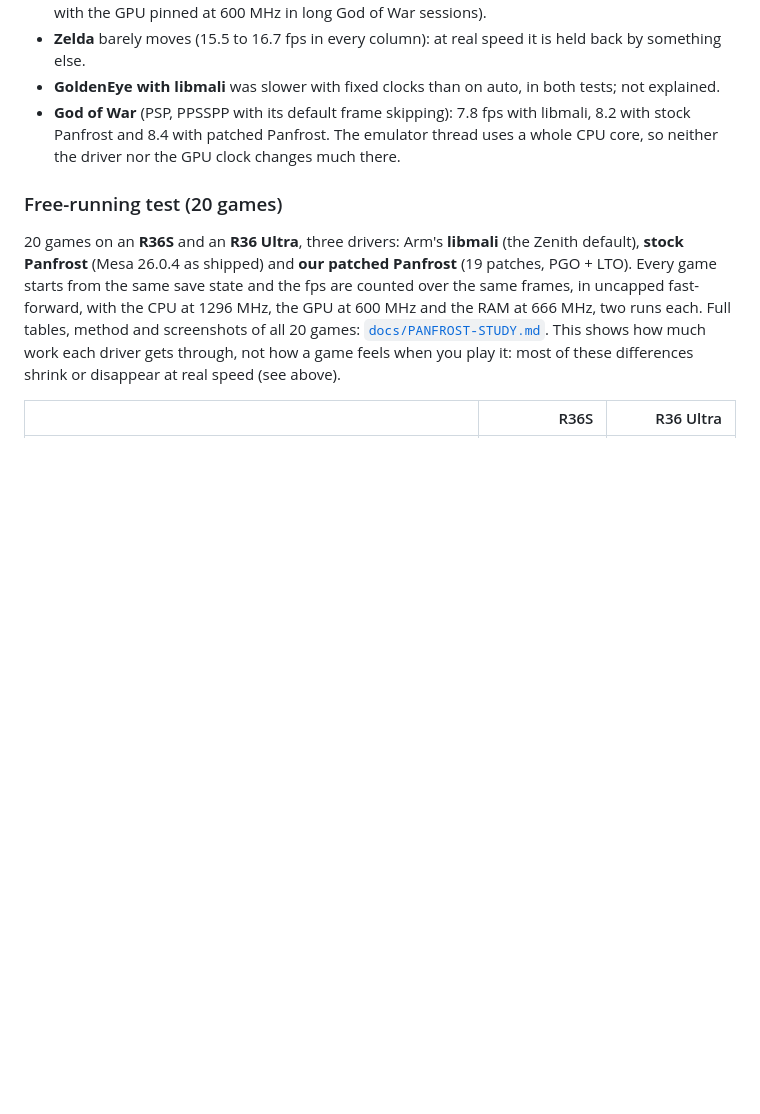
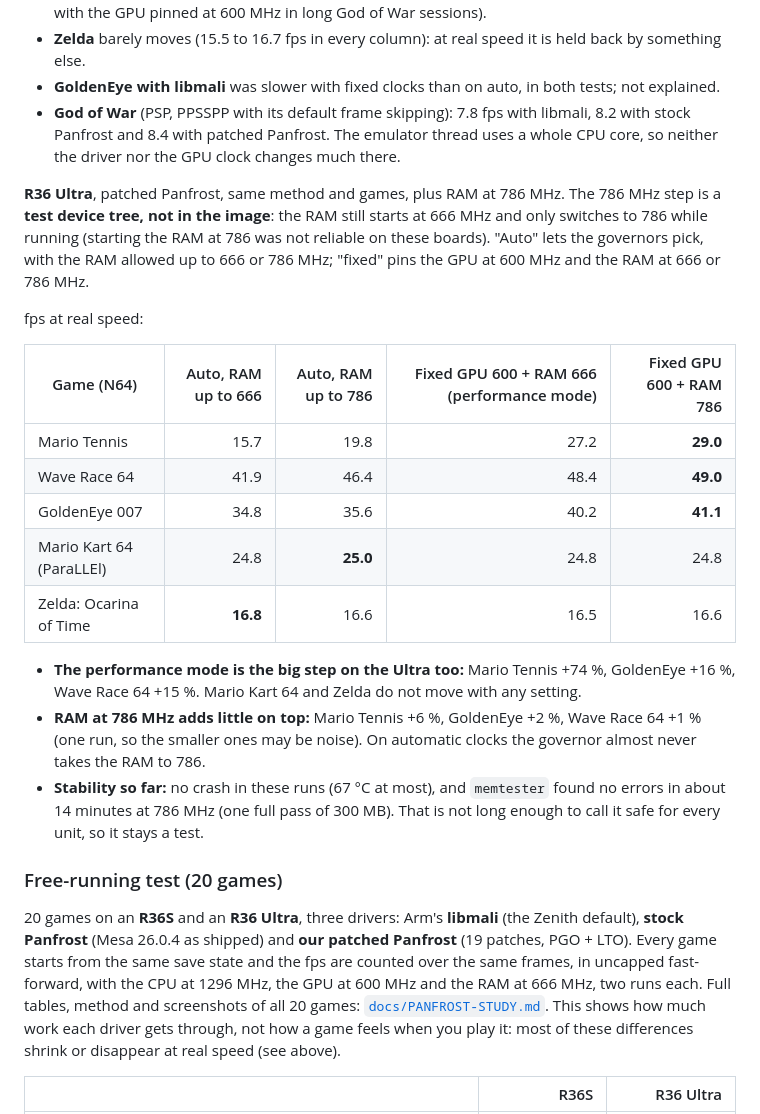
Before and after one commit to zenmode-adri/Zenith, a Markdown page: README.md, the part around the change. Rendered like a GitHub page; blank space fills up the shorter version.

Commit message:
README: R36 Ultra at real speed (patched Panfrost): performance mode, and RAM at 786 MHz as a test (+1 to +6 %)

```diff
--- a/README.md
+++ b/README.md
@@ -242,6 +242,28 @@ each setting leaves:
   with patched Panfrost. The emulator thread uses a whole CPU core, so neither the driver nor the GPU clock changes
   much there.
 
+**R36 Ultra**, patched Panfrost, same method and games, plus RAM at 786 MHz. The 786 MHz step is a **test device tree,
+not in the image**: the RAM still starts at 666 MHz and only switches to 786 while running (starting the RAM at 786
+was not reliable on these boards). "Auto" lets the governors pick, with the RAM allowed up to 666 or 786 MHz; "fixed"
+pins the GPU at 600 MHz and the RAM at 666 or 786 MHz.
+
+fps at real speed:
+
+| Game (N64) | Auto, RAM up to 666 | Auto, RAM up to 786 | Fixed GPU 600 + RAM 666 (performance mode) | Fixed GPU 600 + RAM 786 |
+|---|---:|---:|---:|---:|
+| Mario Tennis | 15.7 | 19.8 | 27.2 | **29.0** |
+| Wave Race 64 | 41.9 | 46.4 | 48.4 | **49.0** |
+| GoldenEye 007 | 34.8 | 35.6 | 40.2 | **41.1** |
+| Mario Kart 64 (ParaLLEl) | 24.8 | **25.0** | 24.8 | 24.8 |
+| Zelda: Ocarina of Time | **16.8** | 16.6 | 16.5 | 16.6 |
+
+- **The performance mode is the big step on the Ultra too:** Mario Tennis +74 %, GoldenEye +16 %, Wave Race 64 +15 %.
+  Mario Kart 64 and Zelda do not move with any setting.
+- **RAM at 786 MHz adds little on top:** Mario Tennis +6 %, GoldenEye +2 %, Wave Race 64 +1 % (one run, so the
+  smaller ones may be noise). On automatic clocks the governor almost never takes the RAM to 786.
+- **Stability so far:** no crash in these runs (67 °C at most), and `memtester` found no errors in about 14 minutes at
+  786 MHz (one full pass of 300 MB). That is not long enough to call it safe for every unit, so it stays a test.
+
 ### Free-running test (20 games)
 
 20 games on an **R36S** and an **R36 Ultra**, three drivers: Arm's **libmali** (the Zenith default), **stock Panfrost**
```
